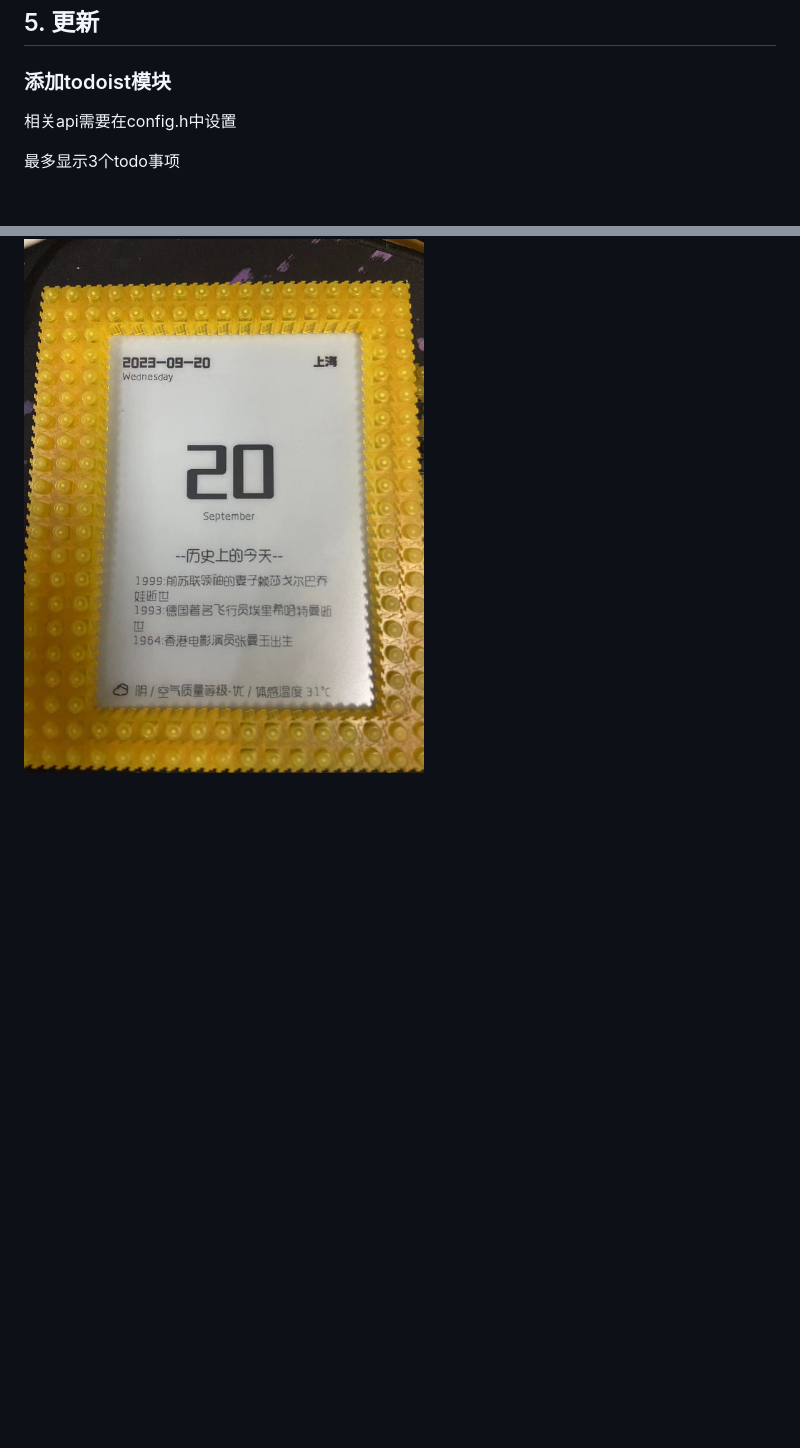
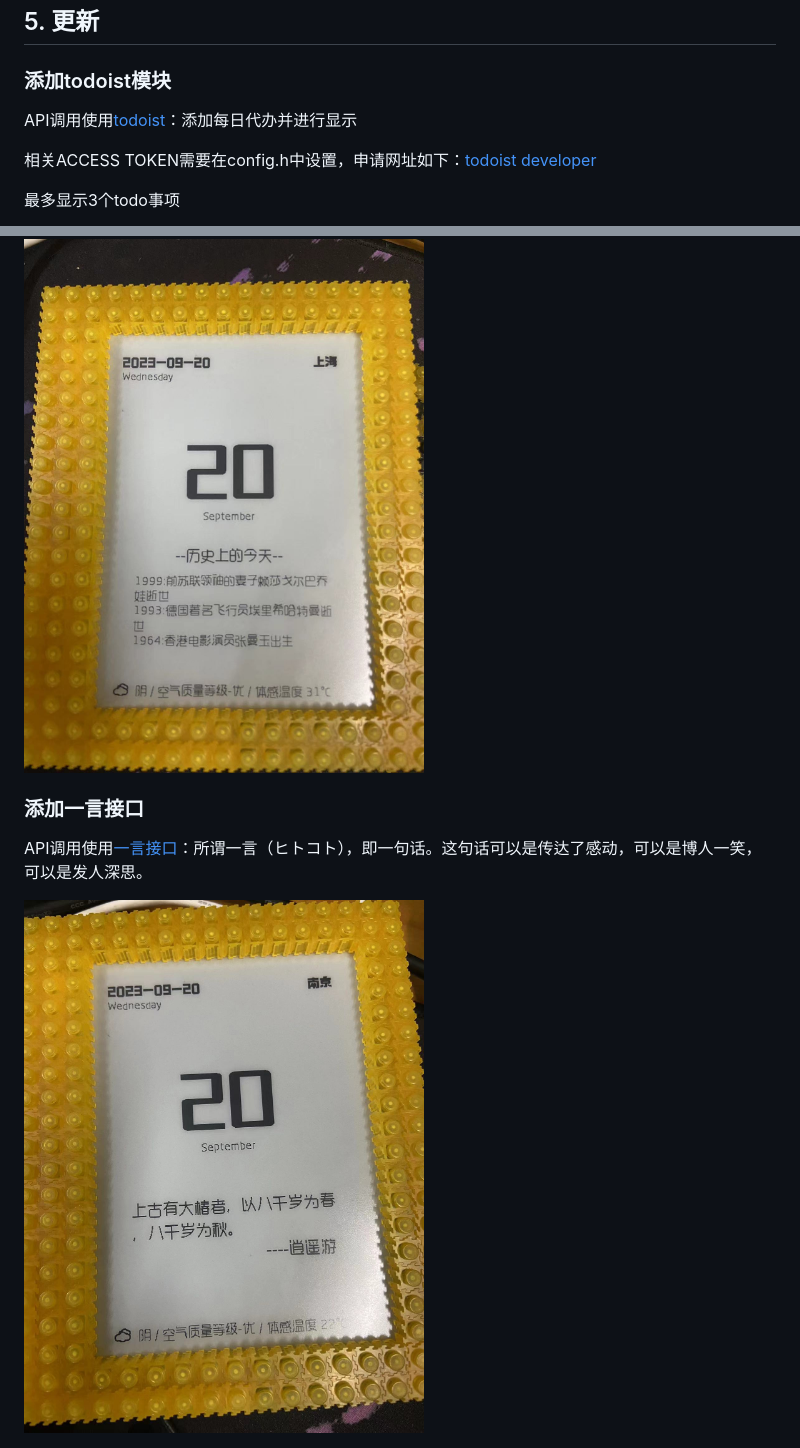
Before and after one commit to westqzy/eInk-calendar, a Markdown page: README.md, 2 parts joined by grey strips. Drawn GitHub-style; pictures changed too: images/z7.jpg (added); blank space fills up the shorter version.

Commit message:
add Hitokoto

```diff
--- a/README.md
+++ b/README.md
@@ -178,7 +178,9 @@ Android系统下：[ESP-TOUCH for Android](https://github.com/EspressifApp/Espto
 
 ### 添加todoist模块
 
-相关api需要在config.h中设置
+API调用使用[todoist](https://todoist.com/)：添加每日代办并进行显示
+
+相关ACCESS TOKEN需要在config.h中设置，申请网址如下：[todoist developer](https://developer.todoist.com/appconsole.html)
 
 最多显示3个todo事项
 
@@ -195,3 +197,9 @@ API调用使用[今日诗词](https://www.jinrishici.com/)：每次返回一句
 按照时间线递减显示三条历史上的今天发生的事情！
 
 <img src="/images/z6.jpg" width="400">
+
+### 添加一言接口
+
+API调用使用[一言接口](https://developer.hitokoto.cn/)：所谓一言（ヒトコト），即一句话。这句话可以是传达了感动，可以是博人一笑，可以是发人深思。
+
+<img src="/images/z7.jpg" width="400">
```
Also changed, not shown: 1 other file.
